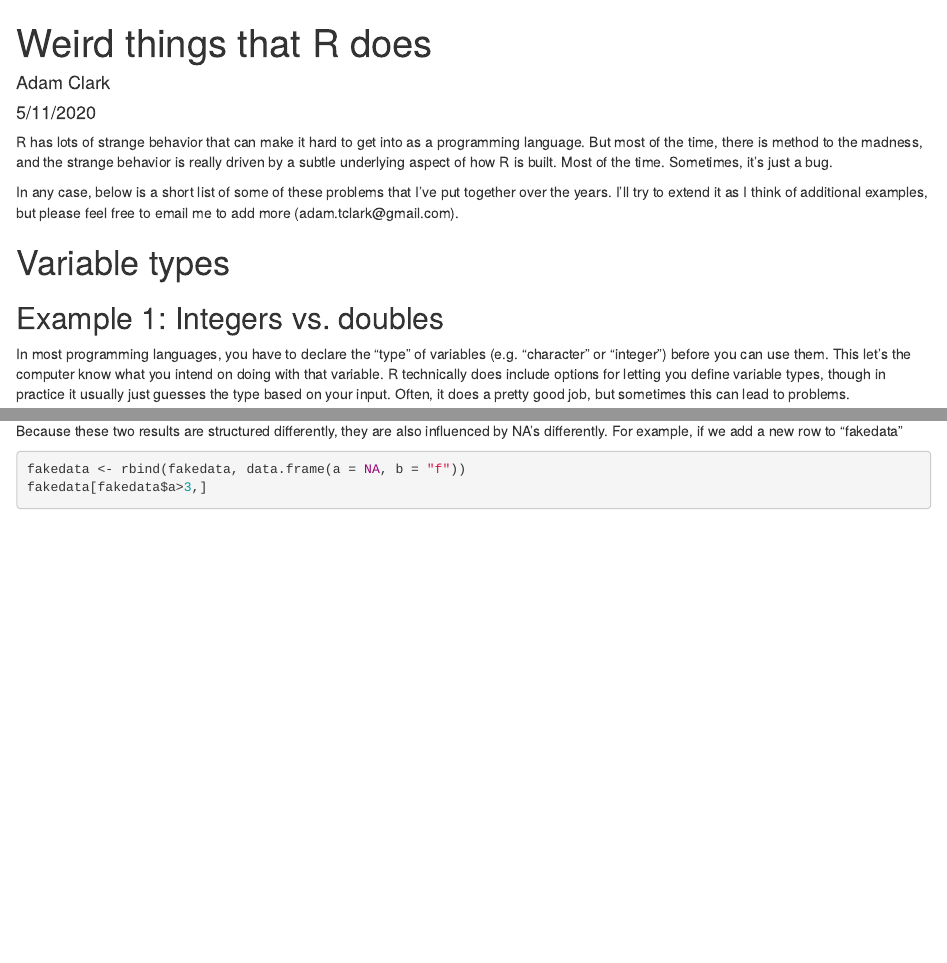
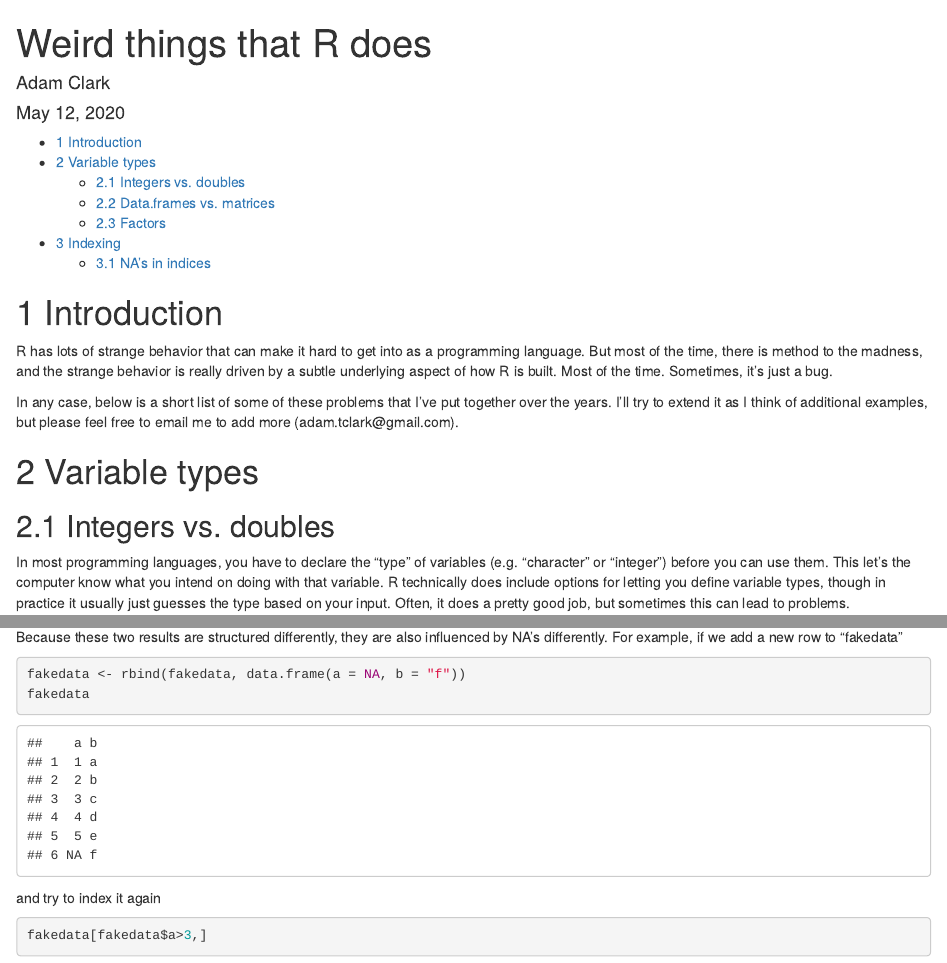
Before and after one commit to adamtclark/StrangeR, an R Markdown document (StrangeR.Rmd): the page in a window 1100 px wide, from its top, and a second part further down, joined at a grey line. Rendered offline with R 4.5, knitr and Pandoc, with nearby package versions; code that draws random numbers runs with fixed seeds of ours.

Commit message:
added TOC

````diff
--- a/StrangeR.Rmd
+++ b/StrangeR.Rmd
@@ -1,9 +1,15 @@
 ---
 title: "Weird things that R does"
 author: "Adam Clark"
-date: "5/11/2020"
-output: html_document
+date: '`r format(Sys.Date(), "%B %d, %Y")`'
+output:
+  html_document:
+    toc: true
+    toc_depth: 2
+    number_sections: true
 ---
+
+# Introduction
 
 R has lots of strange behavior that can make it hard to get into as a programming language. But most of the time, there is method to the madness, and the strange behavior is really driven by a subtle underlying aspect of how R is built. Most of the time. Sometimes, it's just a bug.
 
@@ -11,7 +17,7 @@ In any case, below is a short list of some of these problems that I've put toget
 
 # Variable types
 
-## Example 1: Integers vs. doubles
+## Integers vs. doubles
 
 In most programming languages, you have to declare the "type" of variables (e.g. "character" or "integer") before you can use them. This let's the computer know what you intend on doing with that variable. R technically does include options for letting you define variable types, though in practice it usually just guesses the type based on your input. Often, it does a pretty good job, but sometimes this can lead to problems.
 
@@ -231,6 +237,12 @@ Because these two results are structured differently, they are also influenced b
 
 ```{r}
 fakedata <- rbind(fakedata, data.frame(a = NA, b = "f"))
+fakedata
+```
+
+and try to index it again
+
+```{r}
 fakedata[fakedata$a>3,]
 fakedata[which(fakedata$a>3),]
 ```
````
Also changed, not shown: StrangeR.html.
